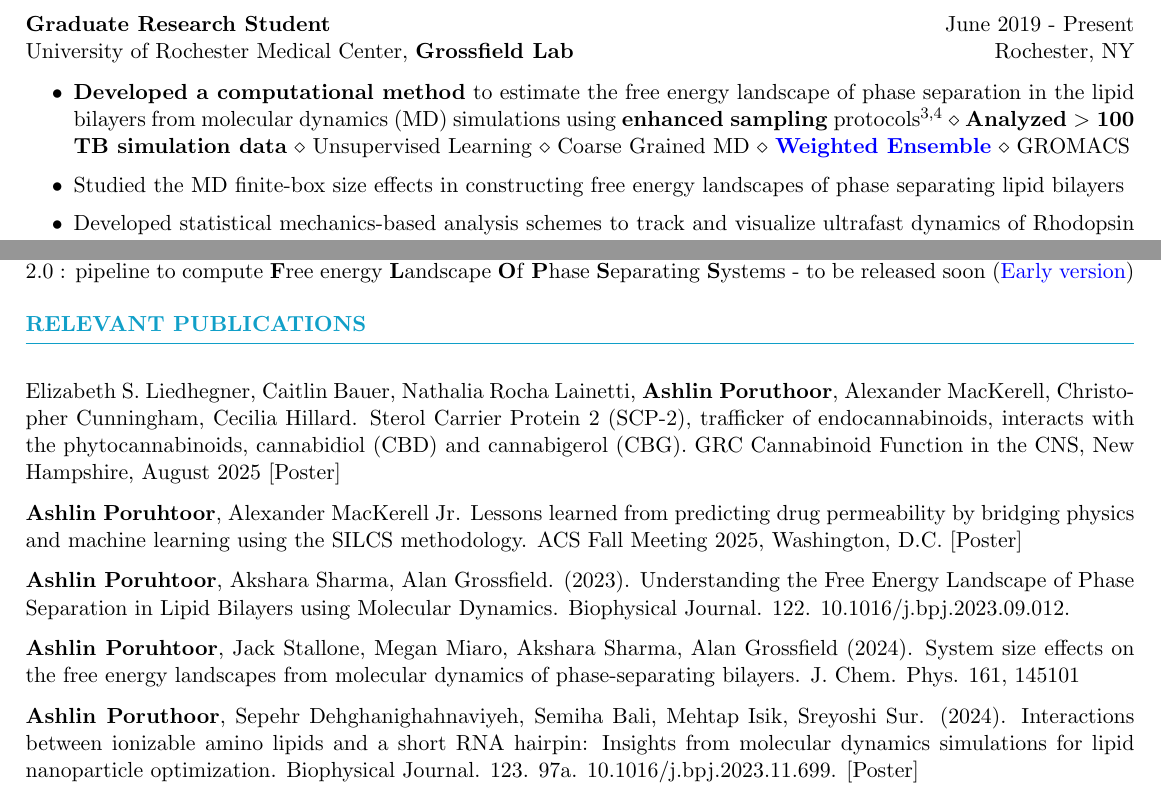
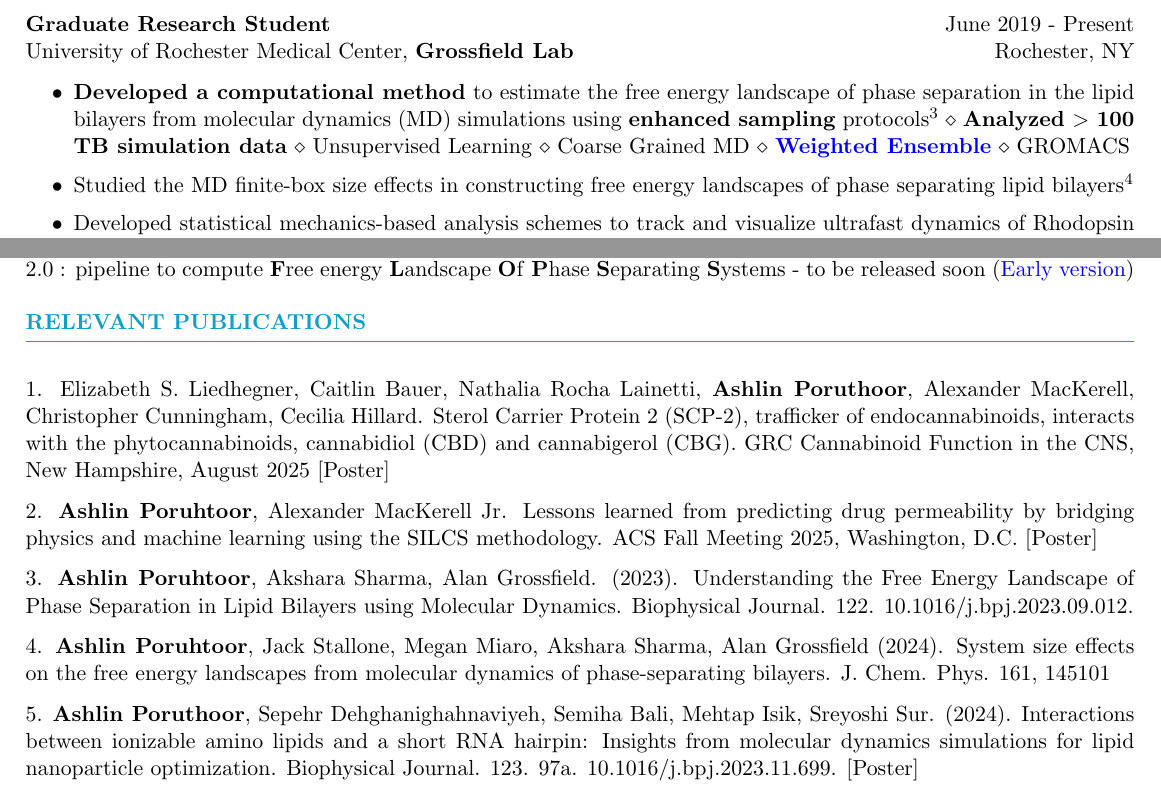
Before and after one commit to Poruthoor/my_resume, a LaTeX CV (resume.tex): two parts of pages 1 and 2 of 2, joined at a grey line, cut so that both start at the same text. Compiled offline with pdfLaTeX.

Commit message:
Added reference correctly

```diff
--- a/resume.tex
+++ b/resume.tex
@@ -53,10 +53,10 @@
    University of Rochester Medical Center, \textbf{Grossfield Lab} \hfill Rochester, NY
    \begin{itemize}
       \itemsep -1pt {}
-      \item \textbf{Developed a computational method} to estimate the free energy landscape of phase separation in the lipid bilayers from molecular dynamics (MD) simulations using \textbf{enhanced sampling} protocols$^{3,4}$
+      \item \textbf{Developed a computational method} to estimate the free energy landscape of phase separation in the lipid bilayers from molecular dynamics (MD) simulations using \textbf{enhanced sampling} protocols$^{3}$
             $\diamond$ \textbf{Analyzed $>$ 100 TB simulation data} $\diamond$ Unsupervised Learning $\diamond$ Coarse Grained MD $\diamond$ \textbf{\href{https://x.com/poruthoor/status/1631815905557479426?s=20}{Weighted Ensemble}} $\diamond$ GROMACS
       % \item Developed a benchmarking protocol to identify efficient collective variables that simultaneously track phase separating bilayers while driving the enhanced sampling, resulting in faster convergence of free energy landscapes
-      \item Studied the MD finite-box size effects in constructing free energy landscapes of phase separating lipid bilayers
+      \item Studied the MD finite-box size effects in constructing free energy landscapes of phase separating lipid bilayers${^4}$
       \item Developed statistical mechanics-based analysis schemes to track and visualize ultrafast dynamics of Rhodopsin upon light activation to interpret the XFEL experiments \textbf{$\diamond$ Analyzed $>$ 10000 short All-Atom simulations}
             $\diamond$ NAMD $\diamond$ OpenMM $\diamond$ Cross-functional collaboration $\diamond$  \textbf{Membrane-GPCR modeling} $\diamond$ Python
    \end{itemize}
@@ -136,13 +136,13 @@
 
 \begin{rSection}{RELEVANT PUBLICATIONS}
 
-   \item Elizabeth S. Liedhegner, Caitlin Bauer, Nathalia Rocha Lainetti, \textbf{Ashlin Poruthoor}, Alexander MacKerell, Christopher Cunningham, Cecilia Hillard. Sterol Carrier Protein 2 (SCP-2), trafficker of endocannabinoids, interacts with the
+   \item 1. Elizabeth S. Liedhegner, Caitlin Bauer, Nathalia Rocha Lainetti, \textbf{Ashlin Poruthoor}, Alexander MacKerell, Christopher Cunningham, Cecilia Hillard. Sterol Carrier Protein 2 (SCP-2), trafficker of endocannabinoids, interacts with the
 phytocannabinoids, cannabidiol (CBD) and cannabigerol (CBG). GRC Cannabinoid Function in the CNS, New Hampshire, August 2025 [Poster]
-   \item \textbf{Ashlin Poruhtoor}, Alexander MacKerell Jr. Lessons learned from predicting drug permeability by bridging physics and machine learning using the SILCS methodology. ACS Fall Meeting 2025, Washington, D.C. [Poster]
-   \item \textbf{Ashlin Poruhtoor}, Akshara Sharma, Alan Grossfield. (2023). Understanding the Free Energy Landscape of Phase Separation in Lipid Bilayers using Molecular Dynamics. Biophysical Journal. 122. 10.1016/j.bpj.2023.09.012.
-   \item \textbf{Ashlin Poruhtoor}, Jack Stallone, Megan Miaro, Akshara Sharma, Alan Grossfield (2024). System size effects on the free energy landscapes from molecular dynamics of phase-separating bilayers. J. Chem. Phys. 161, 145101
+   \item 2. \textbf{Ashlin Poruhtoor}, Alexander MacKerell Jr. Lessons learned from predicting drug permeability by bridging physics and machine learning using the SILCS methodology. ACS Fall Meeting 2025, Washington, D.C. [Poster]
+   \item 3. \textbf{Ashlin Poruhtoor}, Akshara Sharma, Alan Grossfield. (2023). Understanding the Free Energy Landscape of Phase Separation in Lipid Bilayers using Molecular Dynamics. Biophysical Journal. 122. 10.1016/j.bpj.2023.09.012.
+   \item 4. \textbf{Ashlin Poruhtoor}, Jack Stallone, Megan Miaro, Akshara Sharma, Alan Grossfield (2024). System size effects on the free energy landscapes from molecular dynamics of phase-separating bilayers. J. Chem. Phys. 161, 145101
    %\item \textbf{Poruthoor, Ashlin} \& Dehghanighahnaviyeh, Sepehr \& Bali, Semiha \& Isik, Mehtap \& Sur, Sreyoshi. (2024). Interactions between ionizable amino lipids and a short RNA hairpin: Insights from molecular dynamics simulations for lipid nanoparticle optimization. [Poster]
-   \item \textbf{Ashlin Poruthoor}, Sepehr Dehghanighahnaviyeh, Semiha Bali, Mehtap Isik, Sreyoshi Sur. (2024). Interactions between ionizable amino lipids and a short RNA hairpin: Insights from molecular dynamics simulations for lipid nanoparticle optimization. Biophysical Journal. 123. 97a. 10.1016/j.bpj.2023.11.699. [Poster]
+   \item 5. \textbf{Ashlin Poruthoor}, Sepehr Dehghanighahnaviyeh, Semiha Bali, Mehtap Isik, Sreyoshi Sur. (2024). Interactions between ionizable amino lipids and a short RNA hairpin: Insights from molecular dynamics simulations for lipid nanoparticle optimization. Biophysical Journal. 123. 97a. 10.1016/j.bpj.2023.11.699. [Poster]
 
 \end{rSection}
 
```
Also changed, not shown: resume.pdf.
